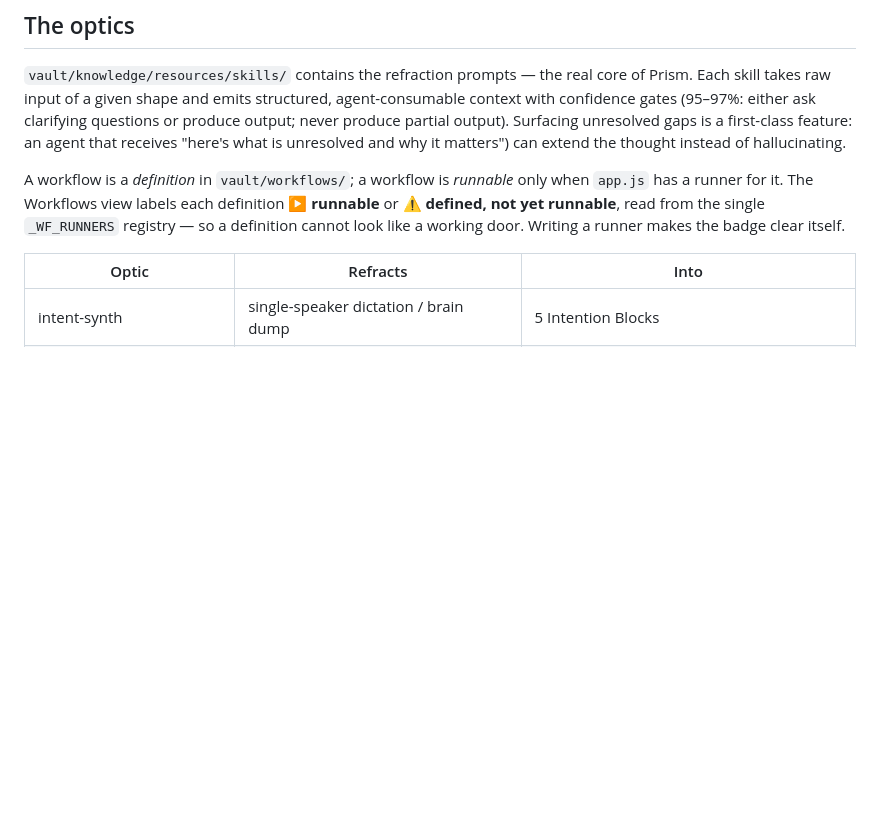
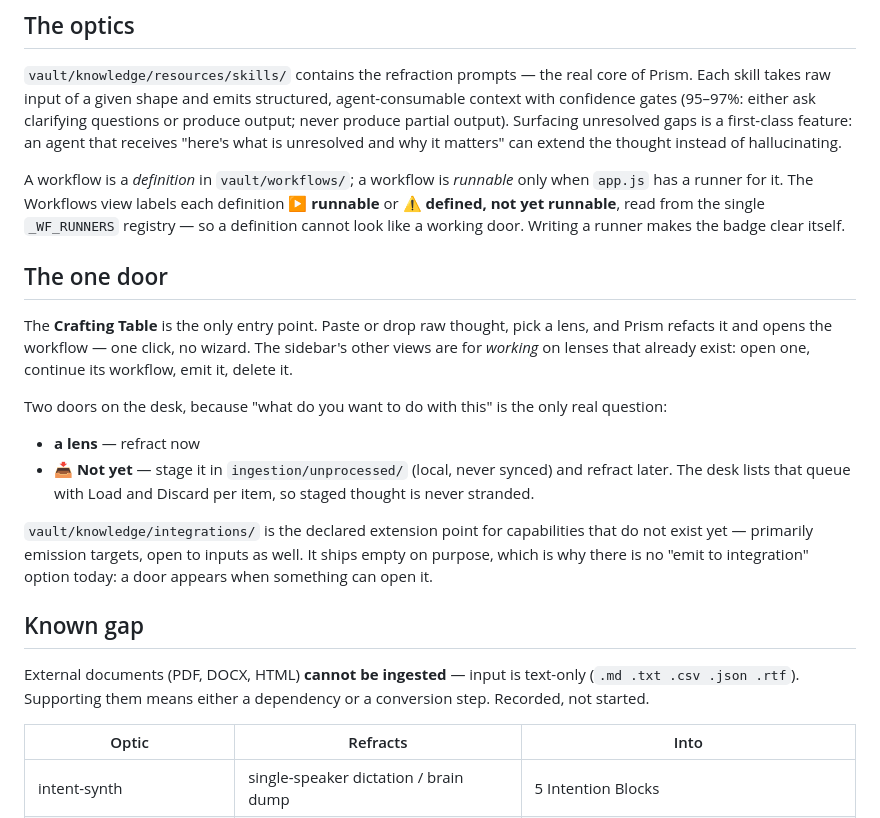
Before and after one commit to o3willard-AI/Prism, a Markdown page: README.md, the part around the change. Drawn GitHub-style; blank space fills up the shorter version.

```diff
--- a/README.md
+++ b/README.md
@@ -91,13 +91,39 @@ emits structured, agent-consumable context with confidence gates
 (95–97%: either ask clarifying questions or produce output; never
 produce partial output). Surfacing unresolved gaps is a first-class
 feature: an agent that receives "here's what is unresolved and why it
-matters") can extend the thought instead of hallucinating.
+matters" can extend the thought instead of hallucinating.
 
 A workflow is a *definition* in `vault/workflows/`; a workflow is
 *runnable* only when `app.js` has a runner for it. The Workflows view labels
 each definition **▶ runnable** or **⚠️ defined, not yet runnable**, read from
 the single `_WF_RUNNERS` registry — so a definition cannot look like a
 working door. Writing a runner makes the badge clear itself.
+
+## The one door
+
+The **Crafting Table** is the only entry point. Paste or drop raw thought,
+pick a lens, and Prism refacts it and opens the workflow — one click, no
+wizard. The sidebar's other views are for *working* on lenses that already
+exist: open one, continue its workflow, emit it, delete it.
+
+Two doors on the desk, because "what do you want to do with this" is the
+only real question:
+
+- **a lens** — refract now
+- **📥 Not yet** — stage it in `ingestion/unprocessed/` (local, never
+  synced) and refract later. The desk lists that queue with Load and Discard
+  per item, so staged thought is never stranded.
+
+`vault/knowledge/integrations/` is the declared extension point for
+capabilities that do not exist yet — primarily emission targets, open to
+inputs as well. It ships empty on purpose, which is why there is no "emit to
+integration" option today: a door appears when something can open it.
+
+## Known gap
+
+External documents (PDF, DOCX, HTML) **cannot be ingested** — input is
+text-only (`.md .txt .csv .json .rtf`). Supporting them means either a
+dependency or a conversion step. Recorded, not started.
 
 | Optic | Refracts | Into |
 |---|---|---|
```
Also changed, not shown: lenscraft/04-ui-friction-audit.md (+77 -0 lines).
